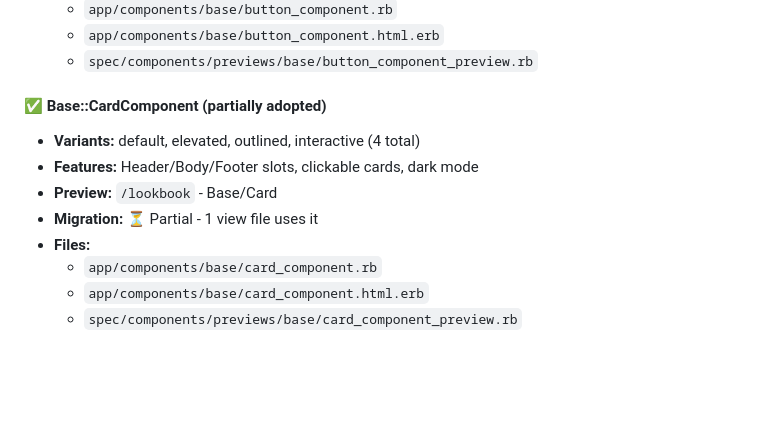
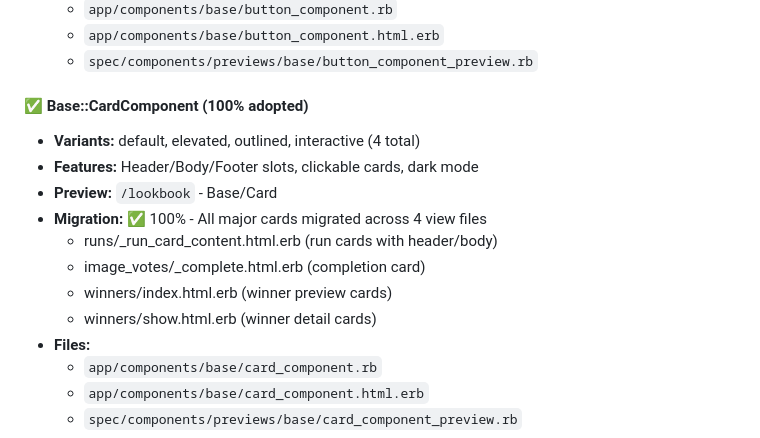
Before and after one commit to timlawrenz/turbo-carnival, a Markdown page: docs/design-system/progress.md, the part around the change. GitHub-like rendering; blank space fills up the shorter version.

Commit message:
Update progress: CardComponent 100% adopted
Updated documentation to reflect complete card migration:
- Base::CardComponent: partial → 100% adopted
- 4 view files now using CardComponent
- All major card UI patterns migrated

Current adoption status:
- ✅ Base::ButtonComponent: 100% (6 variants)
- ✅ Base::CardComponent: 100% (4 variants)
- ✅ Base::BadgeComponent: 100% (7 variants, 3 sizes)

All 3 Base components fully adopted across the application!

```diff
--- a/docs/design-system/progress.md
+++ b/docs/design-system/progress.md
@@ -33,11 +33,15 @@
   - `app/components/base/button_component.html.erb`
   - `spec/components/previews/base/button_component_preview.rb`
 
-#### ✅ Base::CardComponent (partially adopted)
+#### ✅ Base::CardComponent (100% adopted)
 - **Variants:** default, elevated, outlined, interactive (4 total)
 - **Features:** Header/Body/Footer slots, clickable cards, dark mode
 - **Preview:** `/lookbook` - Base/Card
-- **Migration:** ⏳ Partial - 1 view file uses it
+- **Migration:** ✅ 100% - All major cards migrated across 4 view files
+  - runs/_run_card_content.html.erb (run cards with header/body)
+  - image_votes/_complete.html.erb (completion card)
+  - winners/index.html.erb (winner preview cards)
+  - winners/show.html.erb (winner detail cards)
 - **Files:**
   - `app/components/base/card_component.rb`
   - `app/components/base/card_component.html.erb`
```
